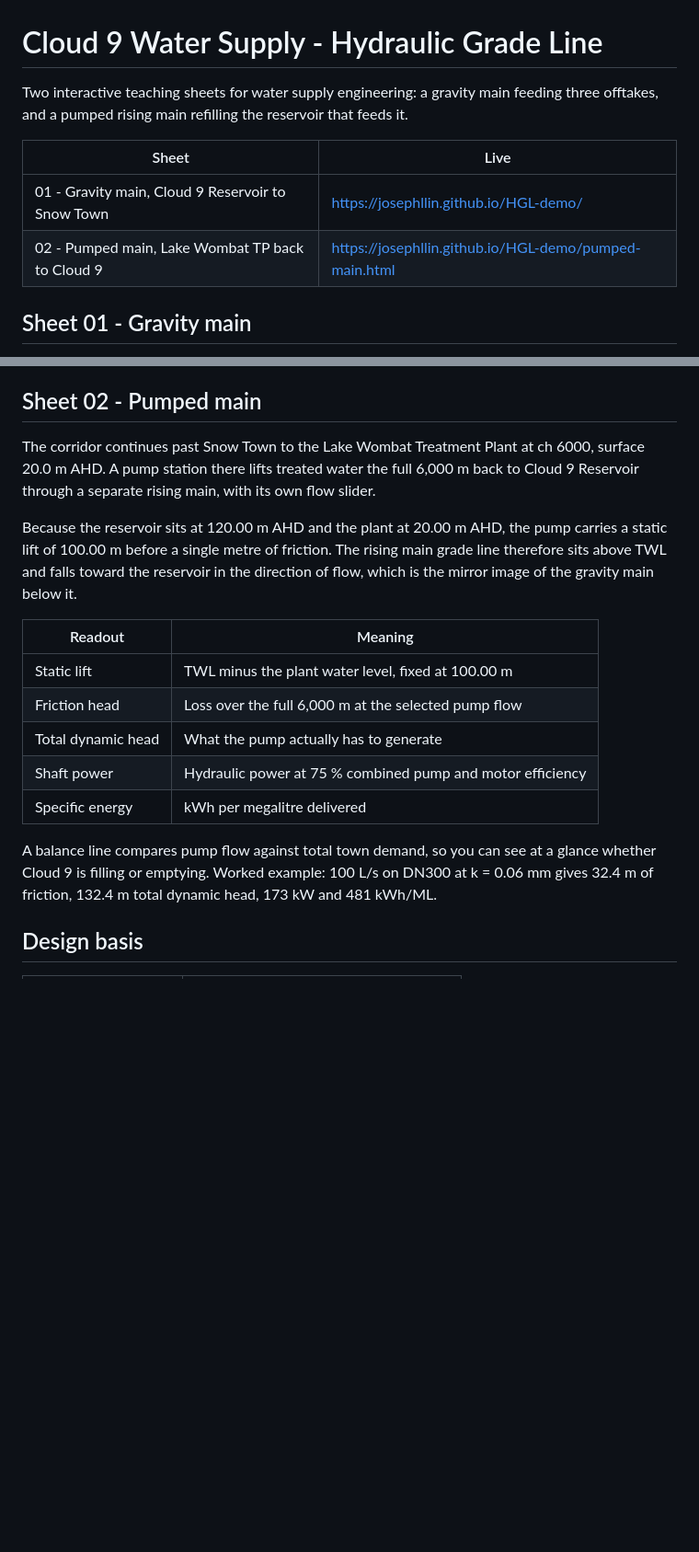
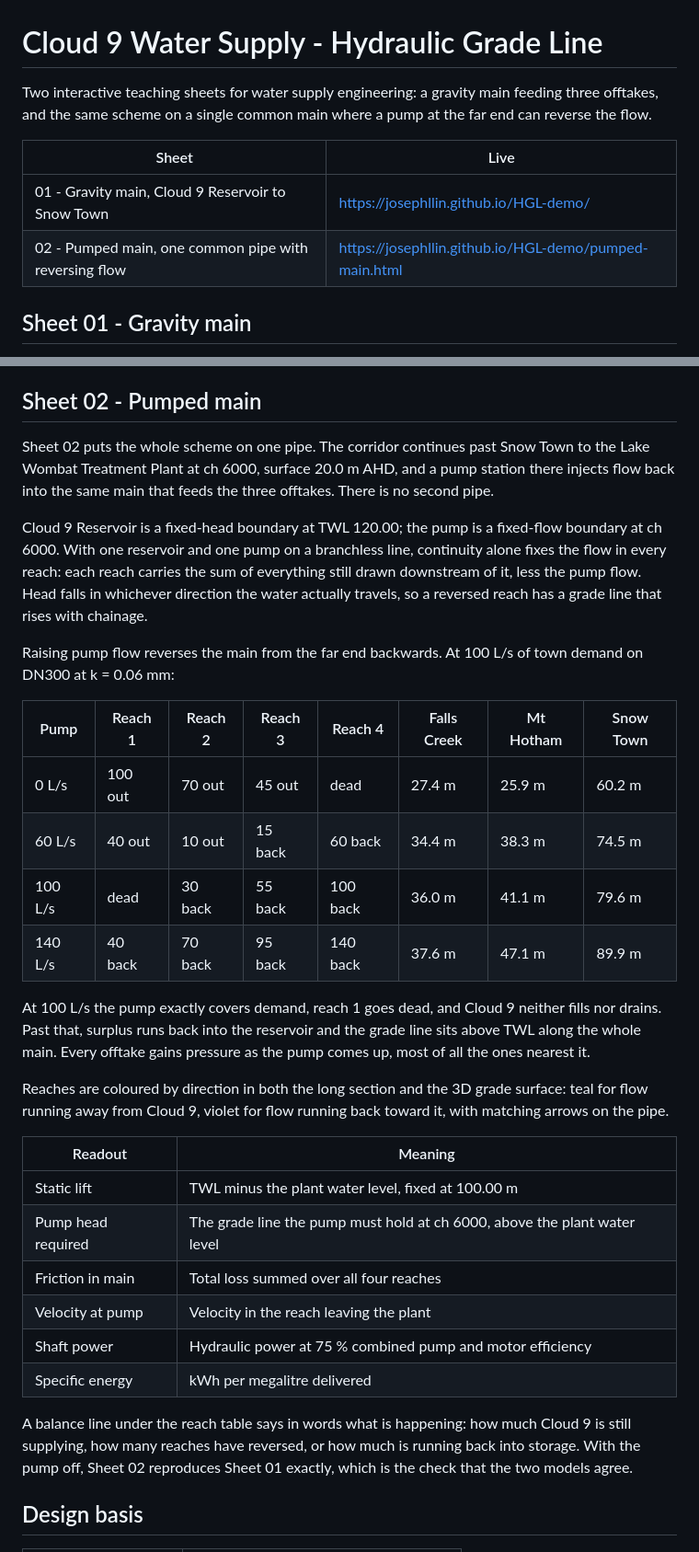
Before and after one commit to josephllin/HGL-demo, a Markdown page: README.md, 2 parts joined by grey strips. Shown at 92% size. GitHub-like rendering; blank space fills up the shorter version.

Commit message:
Describe Sheet 02 as one common main with reversing flow
Updated descriptions for teaching sheets and clarified the flow dynamics in the pumped main section.

```diff
--- a/README.md
+++ b/README.md
@@ -1,11 +1,11 @@
 # Cloud 9 Water Supply - Hydraulic Grade Line
 
-Two interactive teaching sheets for water supply engineering: a gravity main feeding three offtakes, and a pumped rising main refilling the reservoir that feeds it.
+Two interactive teaching sheets for water supply engineering: a gravity main feeding three offtakes, and the same scheme on a single common main where a pump at the far end can reverse the flow.
 
 | Sheet | Live |
 | --- | --- |
 | 01 - Gravity main, Cloud 9 Reservoir to Snow Town | https://josephllin.github.io/HGL-demo/ |
-| 02 - Pumped main, Lake Wombat TP back to Cloud 9 | https://josephllin.github.io/HGL-demo/pumped-main.html |
+| 02 - Pumped main, one common pipe with reversing flow | https://josephllin.github.io/HGL-demo/pumped-main.html |
 
 ## Sheet 01 - Gravity main
 
@@ -37,19 +37,33 @@ Sweep flow ramps all three demands together, from zero up to a 30 / 25 / 45 L/s
 
 ## Sheet 02 - Pumped main
 
-The corridor continues past Snow Town to the Lake Wombat Treatment Plant at ch 6000, surface 20.0 m AHD. A pump station there lifts treated water the full 6,000 m back to Cloud 9 Reservoir through a separate rising main, with its own flow slider.
+Sheet 02 puts the whole scheme on one pipe. The corridor continues past Snow Town to the Lake Wombat Treatment Plant at ch 6000, surface 20.0 m AHD, and a pump station there injects flow back into the same main that feeds the three offtakes. There is no second pipe.
 
-Because the reservoir sits at 120.00 m AHD and the plant at 20.00 m AHD, the pump carries a static lift of 100.00 m before a single metre of friction. The rising main grade line therefore sits above TWL and falls toward the reservoir in the direction of flow, which is the mirror image of the gravity main below it.
+Cloud 9 Reservoir is a fixed-head boundary at TWL 120.00; the pump is a fixed-flow boundary at ch 6000. With one reservoir and one pump on a branchless line, continuity alone fixes the flow in every reach: each reach carries the sum of everything still drawn downstream of it, less the pump flow. Head falls in whichever direction the water actually travels, so a reversed reach has a grade line that rises with chainage.
+
+Raising pump flow reverses the main from the far end backwards. At 100 L/s of town demand on DN300 at k = 0.06 mm:
+
+| Pump | Reach 1 | Reach 2 | Reach 3 | Reach 4 | Falls Creek | Mt Hotham | Snow Town |
+| --- | --- | --- | --- | --- | --- | --- | --- |
+| 0 L/s | 100 out | 70 out | 45 out | dead | 27.4 m | 25.9 m | 60.2 m |
+| 60 L/s | 40 out | 10 out | 15 back | 60 back | 34.4 m | 38.3 m | 74.5 m |
+| 100 L/s | dead | 30 back | 55 back | 100 back | 36.0 m | 41.1 m | 79.6 m |
+| 140 L/s | 40 back | 70 back | 95 back | 140 back | 37.6 m | 47.1 m | 89.9 m |
+
+At 100 L/s the pump exactly covers demand, reach 1 goes dead, and Cloud 9 neither fills nor drains. Past that, surplus runs back into the reservoir and the grade line sits above TWL along the whole main. Every offtake gains pressure as the pump comes up, most of all the ones nearest it.
+
+Reaches are coloured by direction in both the long section and the 3D grade surface: teal for flow running away from Cloud 9, violet for flow running back toward it, with matching arrows on the pipe.
 
 | Readout | Meaning |
 | --- | --- |
 | Static lift | TWL minus the plant water level, fixed at 100.00 m |
-| Friction head | Loss over the full 6,000 m at the selected pump flow |
-| Total dynamic head | What the pump actually has to generate |
+| Pump head required | The grade line the pump must hold at ch 6000, above the plant water level |
+| Friction in main | Total loss summed over all four reaches |
+| Velocity at pump | Velocity in the reach leaving the plant |
 | Shaft power | Hydraulic power at 75 % combined pump and motor efficiency |
 | Specific energy | kWh per megalitre delivered |
 
-A balance line compares pump flow against total town demand, so you can see at a glance whether Cloud 9 is filling or emptying. Worked example: 100 L/s on DN300 at k = 0.06 mm gives 32.4 m of friction, 132.4 m total dynamic head, 173 kW and 481 kWh/ML.
+A balance line under the reach table says in words what is happening: how much Cloud 9 is still supplying, how many reaches have reversed, or how much is running back into storage. With the pump off, Sheet 02 reproduces Sheet 01 exactly, which is the check that the two models agree.
 
 ## Design basis
 
```
